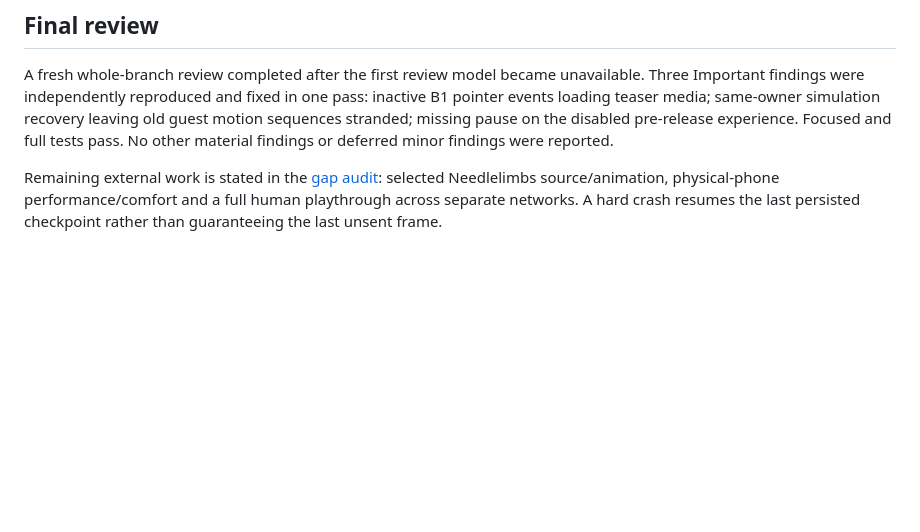
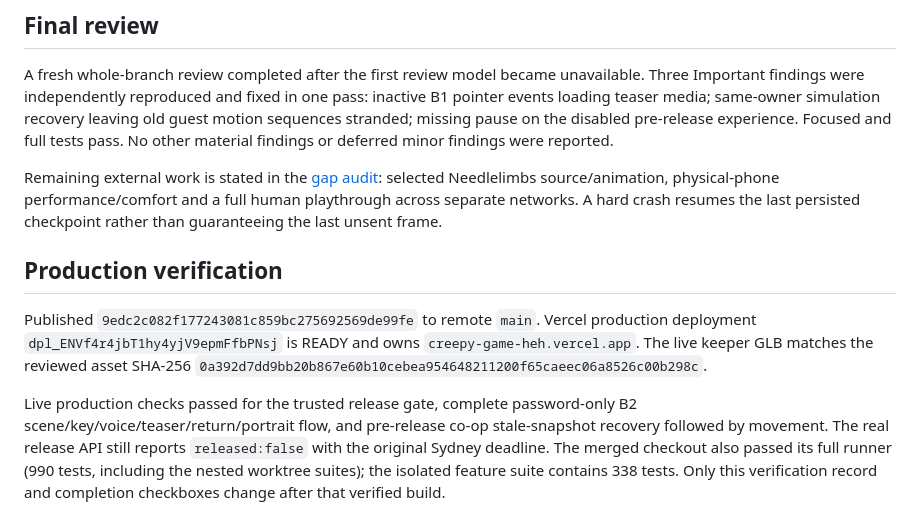
Before and after one commit to devperson8000/creepy-game-heh, a Markdown page: docs/verification/2026-10-24-halloween-gap-closure.md, the part around the change. GitHub-like rendering; blank space fills up the shorter version.

Commit message:
Record verified live gap release and completed audit

```diff
--- a/docs/verification/2026-10-24-halloween-gap-closure.md
+++ b/docs/verification/2026-10-24-halloween-gap-closure.md
@@ -32,3 +32,9 @@ Tests use Chromium/Playwright. The four-client transport harness suppresses nati
 A fresh whole-branch review completed after the first review model became unavailable. Three Important findings were independently reproduced and fixed in one pass: inactive B1 pointer events loading teaser media; same-owner simulation recovery leaving old guest motion sequences stranded; missing pause on the disabled pre-release experience. Focused and full tests pass. No other material findings or deferred minor findings were reported.
 
 Remaining external work is stated in the [gap audit](2026-10-23-halloween-story-gaps.md): selected Needlelimbs source/animation, physical-phone performance/comfort and a full human playthrough across separate networks. A hard crash resumes the last persisted checkpoint rather than guaranteeing the last unsent frame.
+
+## Production verification
+
+Published `9edc2c082f177243081c859bc275692569de99fe` to remote `main`. Vercel production deployment `dpl_ENVf4r4jbT1hy4yjV9epmFfbPNsj` is READY and owns `creepy-game-heh.vercel.app`. The live keeper GLB matches the reviewed asset SHA-256 `0a392d7dd9bb20b867e60b10cebea954648211200f65caeec06a8526c00b298c`.
+
+Live production checks passed for the trusted release gate, complete password-only B2 scene/key/voice/teaser/return/portrait flow, and pre-release co-op stale-snapshot recovery followed by movement. The real release API still reports `released:false` with the original Sydney deadline. The merged checkout also passed its full runner (990 tests, including the nested worktree suites); the isolated feature suite contains 338 tests. Only this verification record and completion checkboxes change after that verified build.
```
Also changed, not shown: 1 other file.
